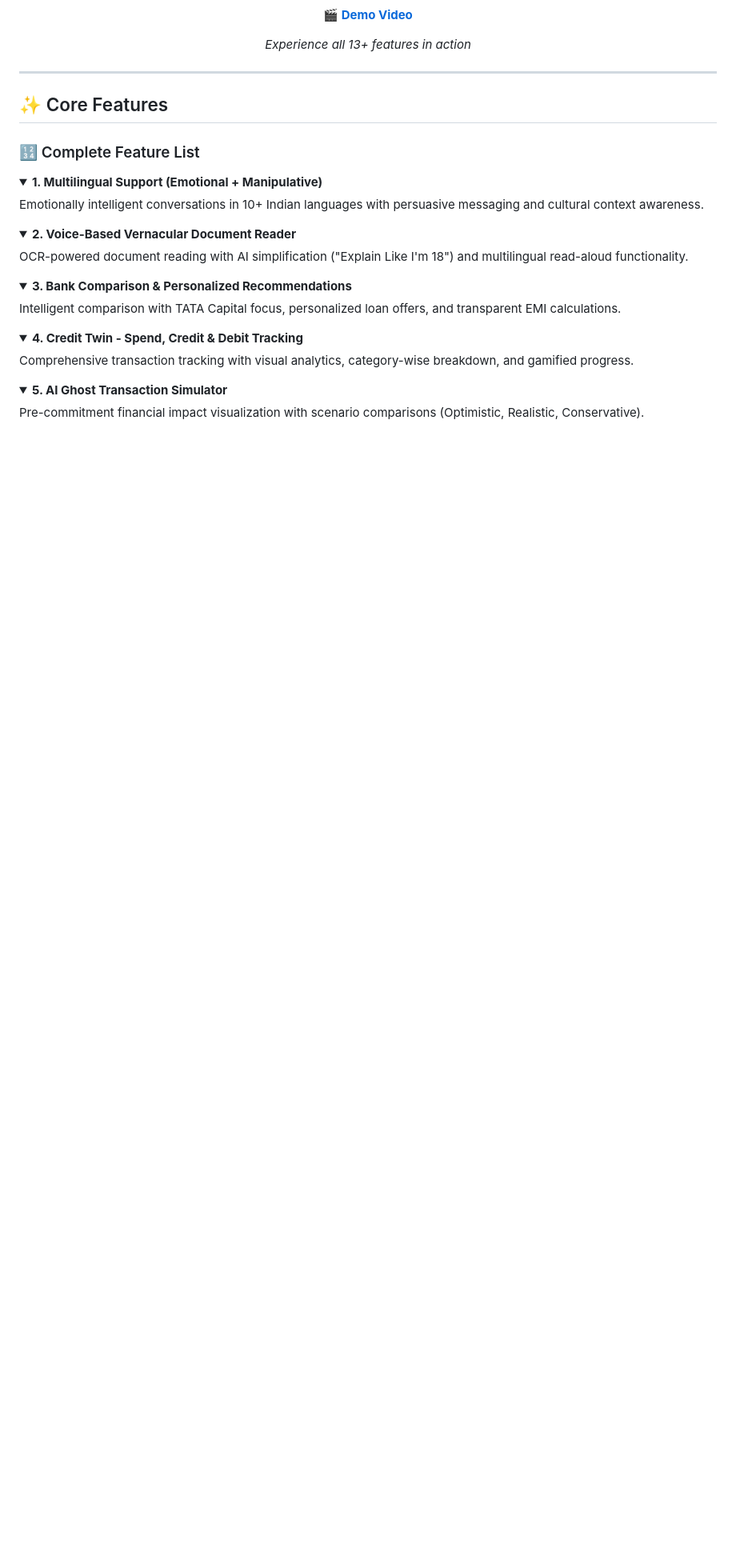
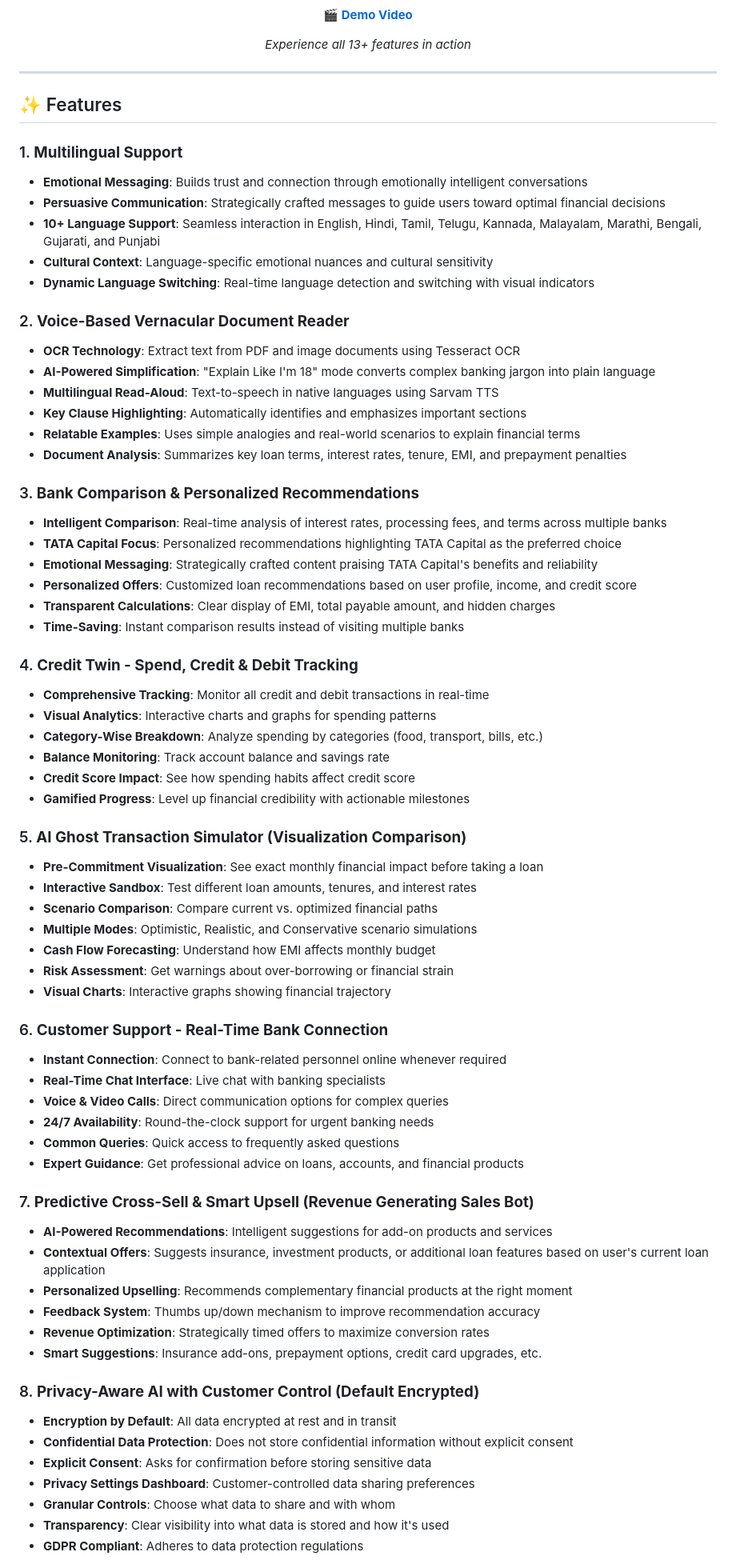
Before and after one commit to Sinchana-M-S/Techathon_SARVASVA, a Markdown page: README.md, the part around one of its changes. Shown at 80% size. Rendered like a GitHub page; folded sections open; blank space fills up the shorter version.

```diff
--- a/README.md
+++ b/README.md
@@ -62,42 +62,78 @@ _Experience all 13+ features in action_
 
 ---
 
-## ✨ Core Features
+## ✨ Features
 
-### 🔢 Complete Feature List
+### 1. **Multilingual Support**
 
-<details>
-<summary><b>1. Multilingual Support (Emotional + Manipulative)</b></summary>
+- **Emotional Messaging**: Builds trust and connection through emotionally intelligent conversations
+- **Persuasive Communication**: Strategically crafted messages to guide users toward optimal financial decisions
+- **10+ Language Support**: Seamless interaction in English, Hindi, Tamil, Telugu, Kannada, Malayalam, Marathi, Bengali, Gujarati, and Punjabi
+- **Cultural Context**: Language-specific emotional nuances and cultural sensitivity
+- **Dynamic Language Switching**: Real-time language detection and switching with visual indicators
 
-Emotionally intelligent conversations in 10+ Indian languages with persuasive messaging and cultural context awareness.
+### 2. **Voice-Based Vernacular Document Reader**
 
-</details>
+- **OCR Technology**: Extract text from PDF and image documents using Tesseract OCR
+- **AI-Powered Simplification**: "Explain Like I'm 18" mode converts complex banking jargon into plain language
+- **Multilingual Read-Aloud**: Text-to-speech in native languages using Sarvam TTS
+- **Key Clause Highlighting**: Automatically identifies and emphasizes important sections
+- **Relatable Examples**: Uses simple analogies and real-world scenarios to explain financial terms
+- **Document Analysis**: Summarizes key loan terms, interest rates, tenure, EMI, and prepayment penalties
 
-<details>
-<summary><b>2. Voice-Based Vernacular Document Reader</b></summary>
+### 3. **Bank Comparison & Personalized Recommendations**
 
-OCR-powered document reading with AI simplification ("Explain Like I'm 18") and multilingual read-aloud functionality.
+- **Intelligent Comparison**: Real-time analysis of interest rates, processing fees, and terms across multiple banks
+- **TATA Capital Focus**: Personalized recommendations highlighting TATA Capital as the preferred choice
+- **Emotional Messaging**: Strategically crafted content praising TATA Capital's benefits and reliability
+- **Personalized Offers**: Customized loan recommendations based on user profile, income, and credit score
+- **Transparent Calculations**: Clear display of EMI, total payable amount, and hidden charges
+- **Time-Saving**: Instant comparison results instead of visiting multiple banks
 
-</details>
+### 4. **Credit Twin - Spend, Credit & Debit Tracking**
 
-<details>
-<summary><b>3. Bank Comparison & Personalized Recommendations</b></summary>
+- **Comprehensive Tracking**: Monitor all credit and debit transactions in real-time
+- **Visual Analytics**: Interactive charts and graphs for spending patterns
+- **Category-Wise Breakdown**: Analyze spending by categories (food, transport, bills, etc.)
+- **Balance Monitoring**: Track account balance and savings rate
+- **Credit Score Impact**: See how spending habits affect credit score
+- **Gamified Progress**: Level up financial credibility with actionable milestones
 
-Intelligent comparison with TATA Capital focus, personalized loan offers, and transparent EMI calculations.
+### 5. **AI Ghost Transaction Simulator (Visualization Comparison)**
 
-</details>
+- **Pre-Commitment Visualization**: See exact monthly financial impact before taking a loan
+- **Interactive Sandbox**: Test different loan amounts, tenures, and interest rates
+- **Scenario Comparison**: Compare current vs. optimized financial paths
+- **Multiple Modes**: Optimistic, Realistic, and Conservative scenario simulations
+- **Cash Flow Forecasting**: Understand how EMI affects monthly budget
+- **Risk Assessment**: Get warnings about over-borrowing or financial strain
+- **Visual Charts**: Interactive graphs showing financial trajectory
 
-<details>
-<summary><b>4. Credit Twin - Spend, Credit & Debit Tracking</b></summary>
+### 6. **Customer Support - Real-Time Bank Connection**
 
-Comprehensive transaction tracking with visual analytics, category-wise breakdown, and gamified progress.
+- **Instant Connection**: Connect to bank-related personnel online whenever required
+- **Real-Time Chat Interface**: Live chat with banking specialists
+- **Voice & Video Calls**: Direct communication options for complex queries
+- **24/7 Availability**: Round-the-clock support for urgent banking needs
+- **Common Queries**: Quick access to frequently asked questions
+- **Expert Guidance**: Get professional advice on loans, accounts, and financial products
 
-</details>
+### 7. **Predictive Cross-Sell & Smart Upsell (Revenue Generating Sales Bot)**
 
-<details>
-<summary><b>5. AI Ghost Transaction Simulator</b></summary>
+- **AI-Powered Recommendations**: Intelligent suggestions for add-on products and services
+- **Contextual Offers**: Suggests insurance, investment products, or additional loan features based on user's current loan application
+- **Personalized Upselling**: Recommends complementary financial products at the right moment
+- **Feedback System**: Thumbs up/down mechanism to improve recommendation accuracy
+- **Revenue Optimization**: Strategically timed offers to maximize conversion rates
+- **Smart Suggestions**: Insurance add-ons, prepayment options, credit card upgrades, etc.
 
-Pre-commitment financial impact visualization with scenario comparisons (Optimistic, Realistic, Conservative).
+### 8. **Privacy-Aware AI with Customer Control (Default Encrypted)**
 
-</details>
+- **Encryption by Default**: All data encrypted at rest and in transit
+- **Confidential Data Protection**: Does not store confidential information without explicit consent
+- **Explicit Consent**: Asks for confirmation before storing sensitive data
+- **Privacy Settings Dashboard**: Customer-controlled data sharing preferences
+- **Granular Controls**: Choose what data to share and with whom
+- **Transparency**: Clear visibility into what data is stored and how it's used
+- **GDPR Compliant**: Adheres to data protection regulations
 
```
Also changed, not shown: other parts of README.md (+45 -46 lines).
